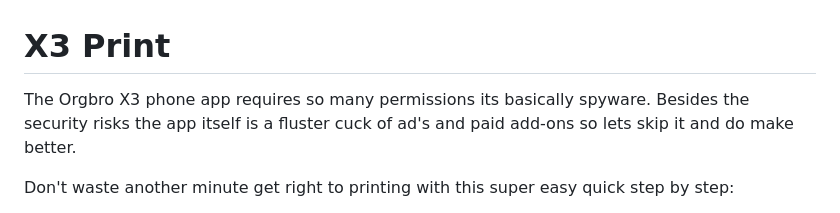
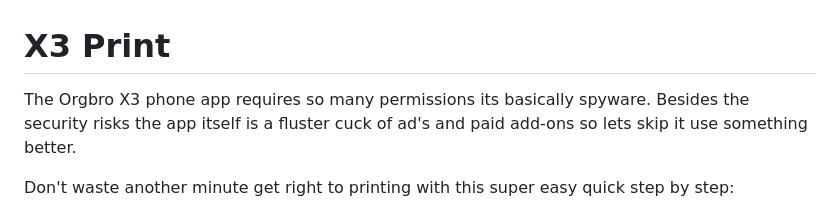
Before and after one commit to bootdsc/x3-print, a Markdown page: README.md, the part around the change. Rendered like a GitHub page.

Commit message:
Fix grammar and clarity in README.md
Corrected grammar and improved clarity in the README.

```diff
--- a/README.md
+++ b/README.md
@@ -1,6 +1,6 @@
 # X3 Print
 
-The Orgbro X3 phone app requires so many permissions its basically spyware. Besides the security risks the app itself is a fluster cuck of ad's and paid add-ons so lets skip it and do make better.
+The Orgbro X3 phone app requires so many permissions its basically spyware. Besides the security risks the app itself is a fluster cuck of ad's and paid add-ons so lets skip it use something better.
 
 Don't waste another minute get right to printing with this super easy quick step by step:
 
```
